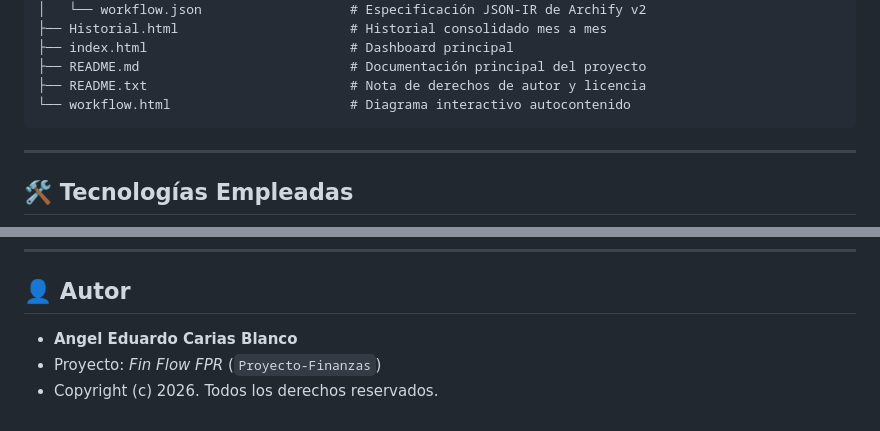
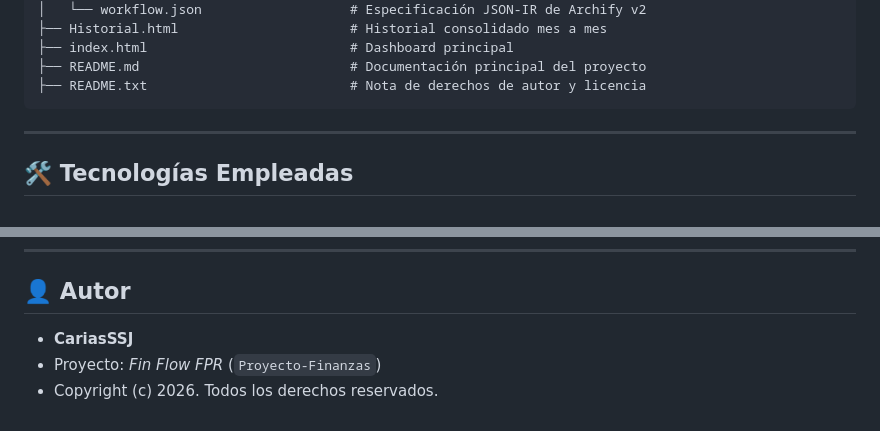
Before and after one commit to eduardoangel1573747-alt/finanzas-pro, a Markdown page: README.md, 2 parts joined by grey strips. Rendered like a GitHub page.

Commit message:
Modify README with new author and file list
Updated author name and removed workflow.html from the file list.

````diff
--- a/README.md
+++ b/README.md
@@ -129,7 +129,6 @@ Proyecto-Finanzas/
 ├── index.html                          # Dashboard principal
 ├── README.md                           # Documentación principal del proyecto
 ├── README.txt                          # Nota de derechos de autor y licencia
-└── workflow.html                       # Diagrama interactivo autocontenido
 ```
 
 ---
@@ -183,6 +182,6 @@ El artefacto [`workflow.html`](workflow.html) cuenta con verificación criptogr
 
 ## 👤 Autor
 
-- **Angel Eduardo Carias Blanco**
+- **CariasSSJ**
 - Proyecto: *Fin Flow FPR* (`Proyecto-Finanzas`)
 - Copyright (c) 2026. Todos los derechos reservados.
````
